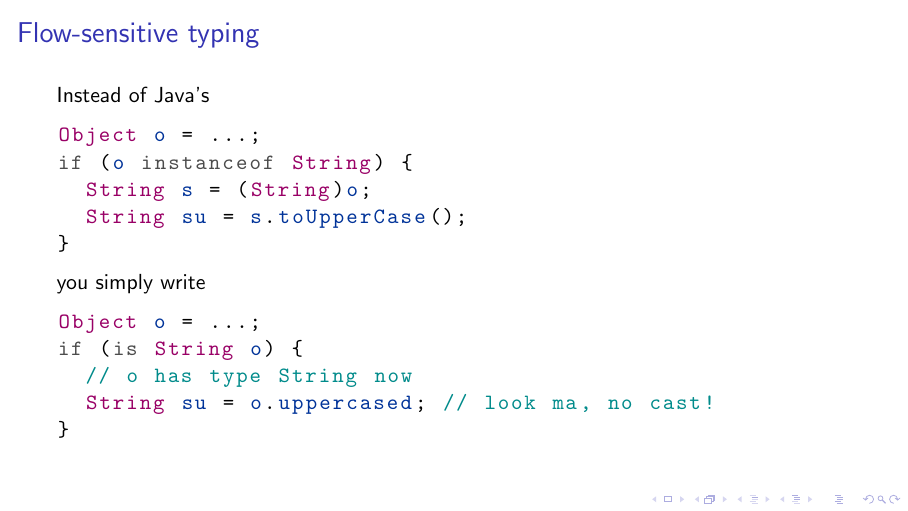
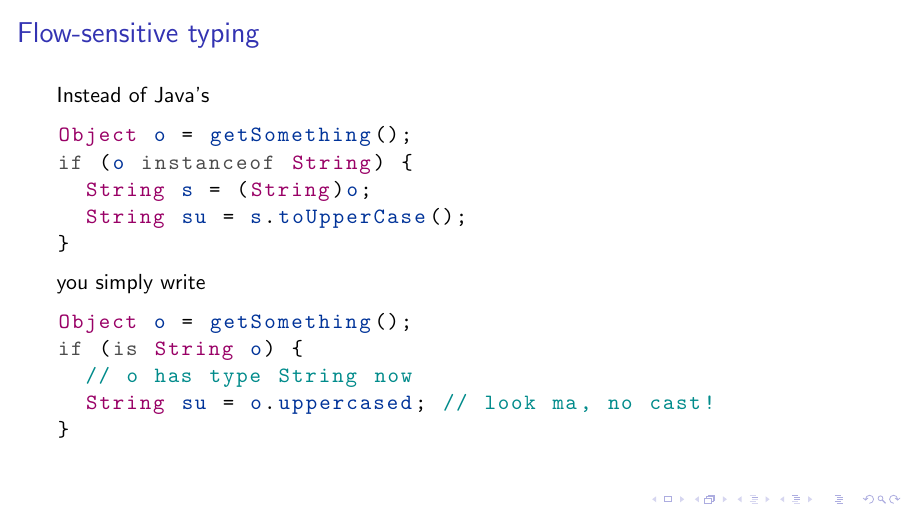
Before and after one commit to lucaswerkmeister/enthusiasticon-ceylon-type-system, LaTeX slides (slides.tex): page 14 of 26. Compiled offline with pdfLaTeX.

Commit message:
Use dummy expression instead of ellipsis
`...` is actual syntax in some languages (including Ceylon, actually),
so using it to mean “whatever” is potentially confusing.

```diff
--- a/slides.tex
+++ b/slides.tex
@@ -228,7 +228,7 @@ shared void printScaled(
   \frametitle{Flow-sensitive typing}
   Instead of Java’s
   \begin{lstlisting}[language=java]
-Object o = ...;
+Object o = getSomething();
 if (o instanceof String) {
   String s = (String)o;
   String su = s.toUpperCase();
@@ -237,7 +237,7 @@ if (o instanceof String) {
   \pause
   you simply write
   \begin{lstlisting}
-Object o = ...;
+Object o = getSomething();
 if (is String o) {
   // o has type String now
   String su = o.uppercased; // look ma, no cast!
```
